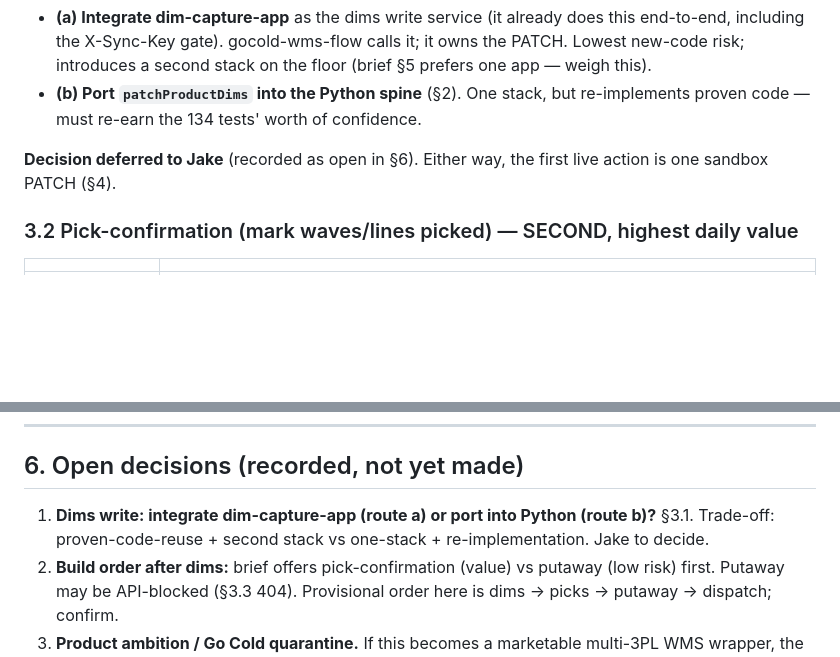
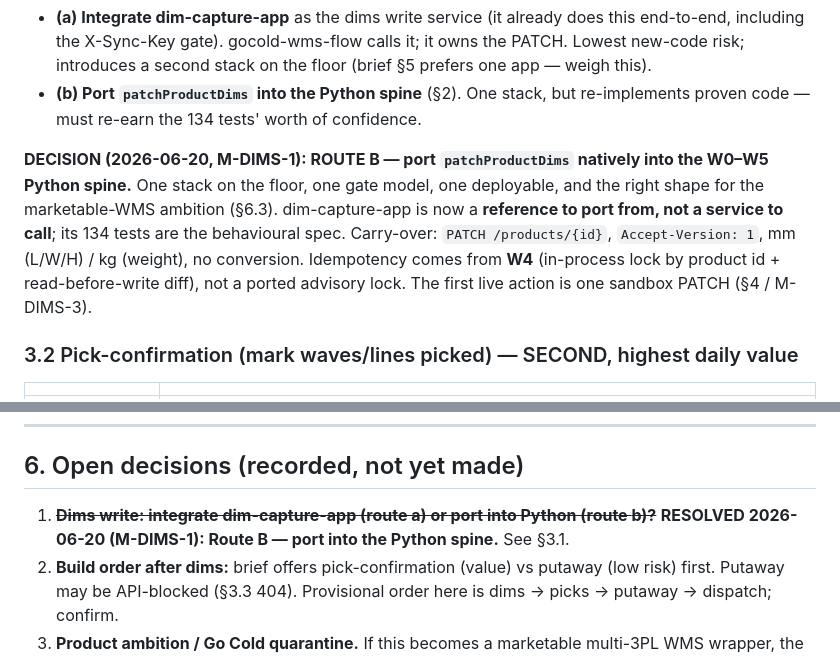
Before and after one commit to jakephilipsen-pixel/gocold-wms-flow, a Markdown page: docs/WRITE_ENABLEMENT_PLAN.md, 2 parts joined by grey strips. Drawn GitHub-style; blank space fills up the shorter version.

```diff
--- a/docs/WRITE_ENABLEMENT_PLAN.md
+++ b/docs/WRITE_ENABLEMENT_PLAN.md
@@ -172,8 +172,14 @@ routes:
 - **(b) Port `patchProductDims` into the Python spine** (§2). One stack, but
   re-implements proven code — must re-earn the 134 tests' worth of confidence.
 
-**Decision deferred to Jake** (recorded as open in §6). Either way, the first
-live action is one sandbox PATCH (§4).
+**DECISION (2026-06-20, M-DIMS-1): ROUTE B — port `patchProductDims` natively into
+the W0–W5 Python spine.** One stack on the floor, one gate model, one deployable,
+and the right shape for the marketable-WMS ambition (§6.3). dim-capture-app is now a
+**reference to port from, not a service to call**; its 134 tests are the behavioural
+spec. Carry-over: `PATCH /products/{id}`, `Accept-Version: 1`, mm (L/W/H) / kg
+(weight), no conversion. Idempotency comes from **W4** (in-process lock by product
+id + read-before-write diff), not a ported advisory lock. The first live action is
+one sandbox PATCH (§4 / M-DIMS-3).
 
 ### 3.2 Pick-confirmation (mark waves/lines picked) — SECOND, highest daily value
 
@@ -260,9 +266,9 @@ Only then is the sandbox round-trip (§4 step 2) permitted.
 
 ## 6. Open decisions (recorded, not yet made)
 
-1. **Dims write: integrate dim-capture-app (route a) or port into Python (route
-   b)?** §3.1. Trade-off: proven-code-reuse + second stack vs one-stack +
-   re-implementation. Jake to decide.
+1. ~~**Dims write: integrate dim-capture-app (route a) or port into Python (route
+   b)?**~~ **RESOLVED 2026-06-20 (M-DIMS-1): Route B — port into the Python spine.**
+   See §3.1.
 2. **Build order after dims:** brief offers pick-confirmation (value) vs putaway
    (low risk) first. Putaway may be API-blocked (§3.3 404). Provisional order
    here is dims → picks → putaway → dispatch; confirm.
```
Also changed, not shown: docs/MODULES.md (+27 -11 lines).
